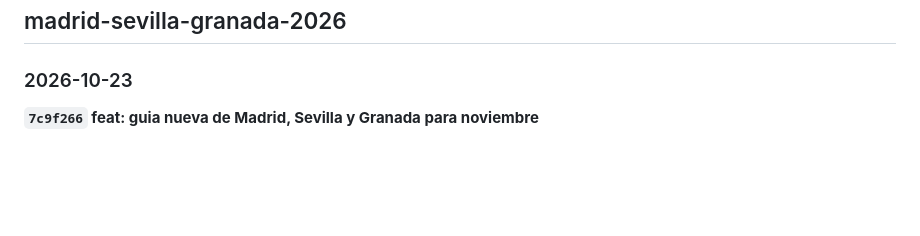
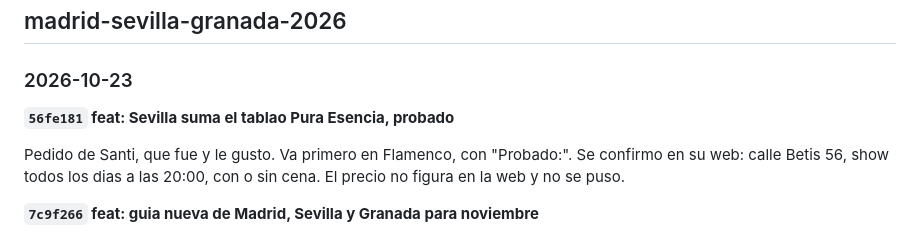
Before and after one commit to sblancogalante/notes-2026, a Markdown page: BITACORA.md, the part around the change. GitHub-like rendering; blank space fills up the shorter version.

Commit message:
docs: la bitacora anota Pura Esencia
Co-Authored-By: Claude Opus 5.5 <noreply@anthropic.com>

```diff
--- a/BITACORA.md
+++ b/BITACORA.md
@@ -8,6 +8,12 @@ El formato es una entrada por commit, de la mas nueva a la mas vieja.
 ## madrid-sevilla-granada-2026
 
 ### 2026-10-23
+
+**`56fe181` feat: Sevilla suma el tablao Pura Esencia, probado**
+
+Pedido de Santi, que fue y le gusto. Va primero en Flamenco, con "Probado:".
+Se confirmo en su web: calle Betis 56, show todos los dias a las 20:00, con o
+sin cena. El precio no figura en la web y no se puso.
 
 **`7c9f266` feat: guia nueva de Madrid, Sevilla y Granada para noviembre**
 
```
